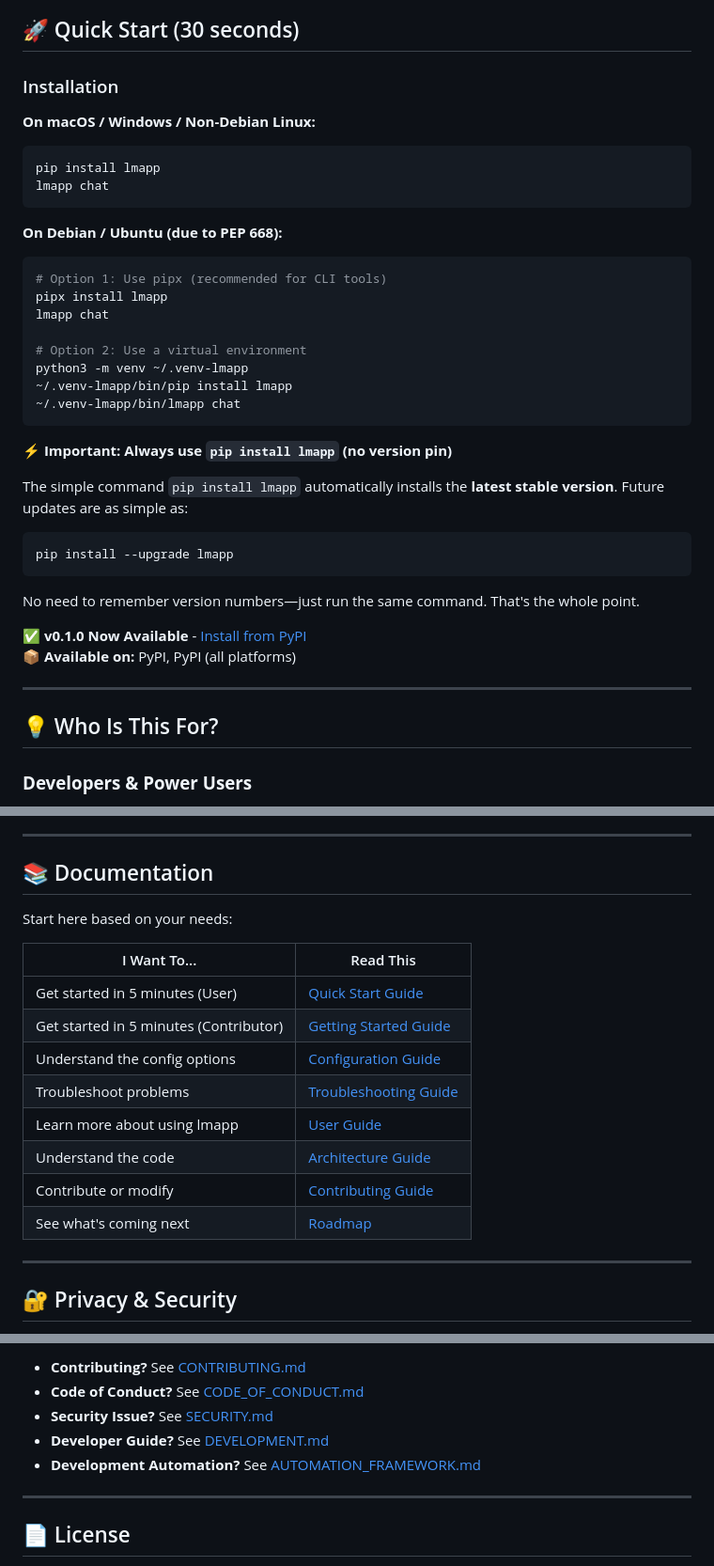
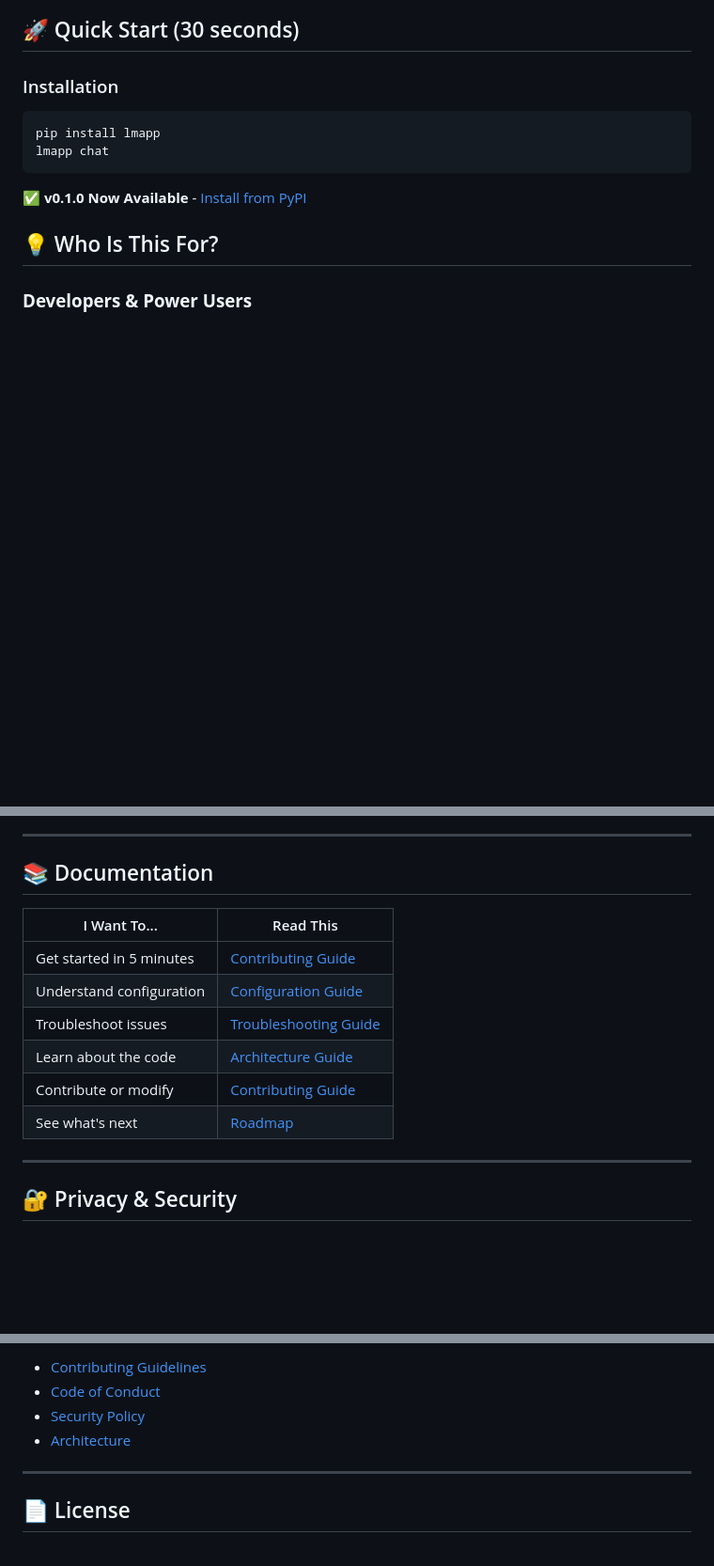
Before and after one commit to nabaznyl/lmapp, a Markdown page: README.md, 3 parts joined by grey strips. Shown at 94% size. GitHub-like rendering; blank space fills up the shorter version.

Commit message:
docs: consolidate and simplify documentation - remove verbose remarks, merge GETTING_STARTED into CONTRIBUTING

````diff
--- a/README.md
+++ b/README.md
@@ -16,38 +16,14 @@
 ## 🚀 Quick Start (30 seconds)
 
 ### Installation
-
-**On macOS / Windows / Non-Debian Linux:**
 ```bash
 pip install lmapp
 lmapp chat
 ```
 
-**On Debian / Ubuntu (due to PEP 668):**
-```bash
-# Option 1: Use pipx (recommended for CLI tools)
-pipx install lmapp
-lmapp chat
+✅ **v0.1.0 Now Available** - [Install from PyPI](https://pypi.org/project/lmapp/)
 
-# Option 2: Use a virtual environment
-python3 -m venv ~/.venv-lmapp
-~/.venv-lmapp/bin/pip install lmapp
-~/.venv-lmapp/bin/lmapp chat
-```
 
-**⚡ Important: Always use `pip install lmapp` (no version pin)**
-
-The simple command `pip install lmapp` automatically installs the **latest stable version**. Future updates are as simple as:
-```bash
-pip install --upgrade lmapp
-```
-
-No need to remember version numbers—just run the same command. That's the whole point.
-
-✅ **v0.1.0 Now Available** - [Install from PyPI](https://pypi.org/project/lmapp/)
-📦 **Available on:** PyPI, PyPI (all platforms)
-
----
 
 ## 💡 Who Is This For?
 
@@ -256,18 +232,15 @@ tail -f ~/.local/share/lmapp/logs/lmapp.log
 
 ## 📚 Documentation
 
-Start here based on your needs:
-
 | I Want To... | Read This |
 |---|---|
-| Get started in 5 minutes (User) | [Quick Start Guide](QUICK_START.md) |
-| Get started in 5 minutes (Contributor) | [Getting Started Guide](GETTING_STARTED.md) |
-| Understand the config options | [Configuration Guide](docs/CONFIGURATION.md) |
-| Troubleshoot problems | [Troubleshooting Guide](TROUBLESHOOTING.md) |
-| Learn more about using lmapp | [User Guide](docs/user-guide.md) |
-| Understand the code | [Architecture Guide](ARCHITECTURE.md) |
+| Get started in 5 minutes | [Contributing Guide](CONTRIBUTING.md) |
+| Understand configuration | [Configuration Guide](docs/CONFIGURATION.md) |
+| Troubleshoot issues | [Troubleshooting Guide](TROUBLESHOOTING.md) |
+| Learn about the code | [Architecture Guide](ARCHITECTURE.md) |
 | Contribute or modify | [Contributing Guide](CONTRIBUTING.md) |
-| See what's coming next | [Roadmap](ROADMAP.md) |
+| See what's next | [Roadmap](ROADMAP.md) |
+
 
 ---
 
@@ -417,9 +332,8 @@ See [TROUBLESHOOTING.md](./TROUBLESHOOTING.md) for more help.
 
-- **Contributing?** See [CONTRIBUTING.md](./CONTRIBUTING.md)
-- **Code of Conduct?** See [CODE_OF_CONDUCT.md](./CODE_OF_CONDUCT.md)
-- **Security Issue?** See [SECURITY.md](./SECURITY.md)
-- **Developer Guide?** See [DEVELOPMENT.md](./DEVELOPMENT.md)
-- **Development Automation?** See [AUTOMATION_FRAMEWORK.md](./AUTOMATION_FRAMEWORK.md)
+- [Contributing Guidelines](./CONTRIBUTING.md)
+- [Code of Conduct](./CODE_OF_CONDUCT.md)
+- [Security Policy](./SECURITY.md)
+- [Architecture](./ARCHITECTURE.md)
 
 ---
 
````
Also changed, not shown: other parts of README.md (+14 -72 lines), CONTRIBUTING.md (+51 -91 lines), GETTING_STARTED.md (deleted, +0 -221 lines).
